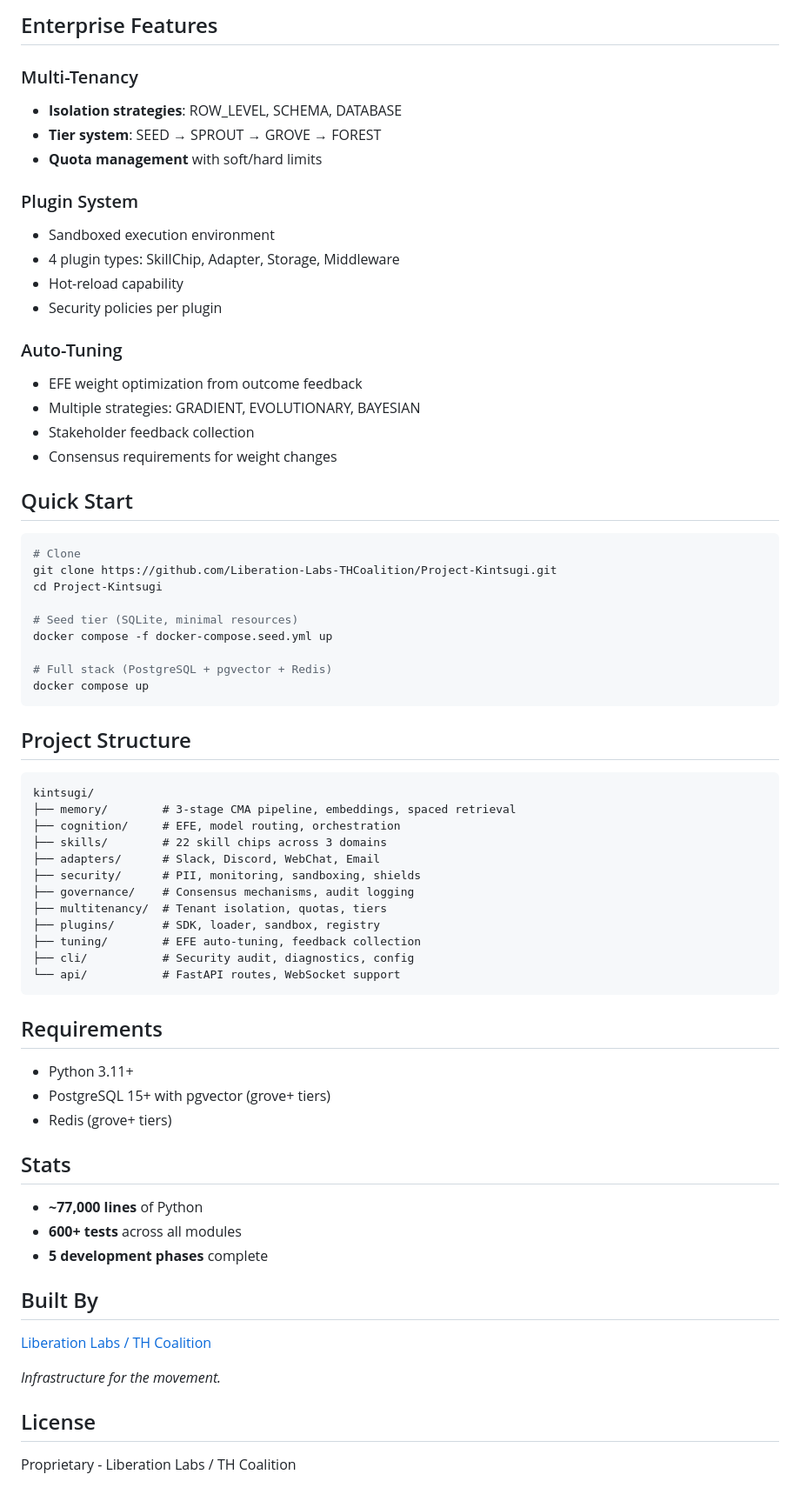
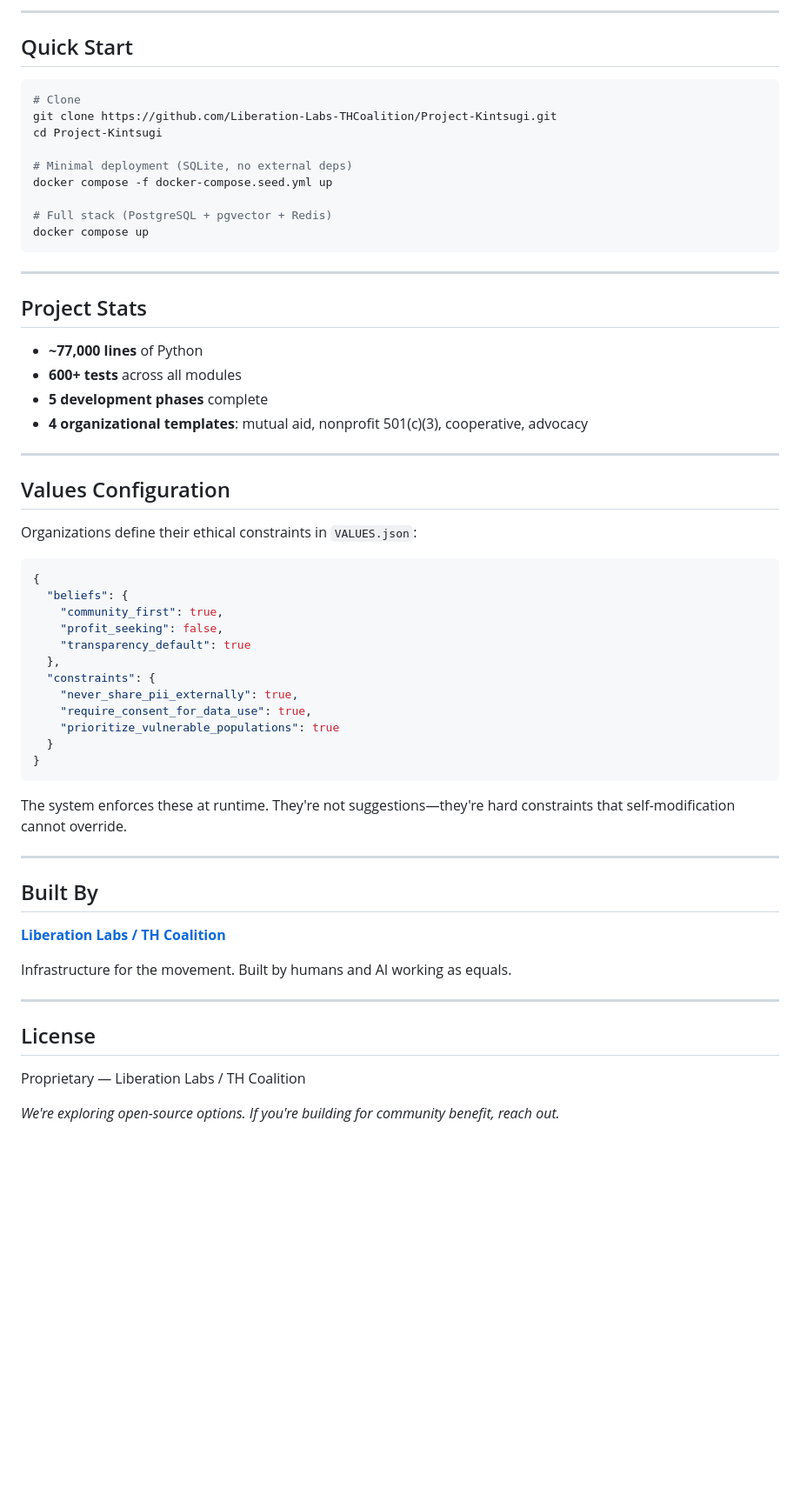
Before and after one commit to Liberation-Labs-THCoalition/Project-Kintsugi, a Markdown page: README.md, the part around one of its changes. Shown at 87% size. Drawn GitHub-style; blank space fills up the shorter version.

````diff
--- a/README.md
+++ b/README.md
@@ -65,21 +108,4 @@ Domain-specific handlers organized by function:
-## Enterprise Features
-
-### Multi-Tenancy
-- **Isolation strategies**: ROW_LEVEL, SCHEMA, DATABASE
-- **Tier system**: SEED → SPROUT → GROVE → FOREST
-- **Quota management** with soft/hard limits
-
-### Plugin System
-- Sandboxed execution environment
-- 4 plugin types: SkillChip, Adapter, Storage, Middleware
-- Hot-reload capability
-- Security policies per plugin
-
-### Auto-Tuning
-- EFE weight optimization from outcome feedback
-- Multiple strategies: GRADIENT, EVOLUTIONARY, BAYESIAN
-- Stakeholder feedback collection
-- Consensus requirements for weight changes
+---
 
 ## Quick Start
 
@@ -88,48 +114,57 @@ Domain-specific handlers organized by function:
 git clone https://github.com/Liberation-Labs-THCoalition/Project-Kintsugi.git
 cd Project-Kintsugi
 
-# Seed tier (SQLite, minimal resources)
+# Minimal deployment (SQLite, no external deps)
 docker compose -f docker-compose.seed.yml up
 
 # Full stack (PostgreSQL + pgvector + Redis)
 docker compose up
 ```
 
-## Project Structure
+---
 
-```
-kintsugi/
-├── memory/        # 3-stage CMA pipeline, embeddings, spaced retrieval
-├── cognition/     # EFE, model routing, orchestration
-├── skills/        # 22 skill chips across 3 domains
-├── adapters/      # Slack, Discord, WebChat, Email
-├── security/      # PII, monitoring, sandboxing, shields
-├── governance/    # Consensus mechanisms, audit logging
-├── multitenancy/  # Tenant isolation, quotas, tiers
-├── plugins/       # SDK, loader, sandbox, registry
-├── tuning/        # EFE auto-tuning, feedback collection
-├── cli/           # Security audit, diagnostics, config
-└── api/           # FastAPI routes, WebSocket support
-```
-
-## Requirements
-
-- Python 3.11+
-- PostgreSQL 15+ with pgvector (grove+ tiers)
-- Redis (grove+ tiers)
-
-## Stats
+## Project Stats
 
 - **~77,000 lines** of Python
 - **600+ tests** across all modules
 - **5 development phases** complete
+- **4 organizational templates**: mutual aid, nonprofit 501(c)(3), cooperative, advocacy
+
+---
+
+## Values Configuration
+
+Organizations define their ethical constraints in `VALUES.json`:
+
+```json
+{
+  "beliefs": {
+    "community_first": true,
+    "profit_seeking": false,
+    "transparency_default": true
+  },
+  "constraints": {
+    "never_share_pii_externally": true,
+    "require_consent_for_data_use": true,
+    "prioritize_vulnerable_populations": true
+  }
+}
+```
+
+The system enforces these at runtime. They're not suggestions—they're hard constraints that self-modification cannot override.
+
+---
 
 ## Built By
 
-[Liberation Labs / TH Coalition](https://github.com/Liberation-Labs-THCoalition)
+**[Liberation Labs / TH Coalition](https://github.com/Liberation-Labs-THCoalition)**
 
-*Infrastructure for the movement.*
+Infrastructure for the movement. Built by humans and AI working as equals.
+
+---
 
 ## License
 
-Proprietary - Liberation Labs / TH Coalition
+Proprietary — Liberation Labs / TH Coalition
+
+*We're exploring open-source options. If you're building for community benefit, reach out.*
````
Also changed, not shown: other parts of README.md (+83 -40 lines).
